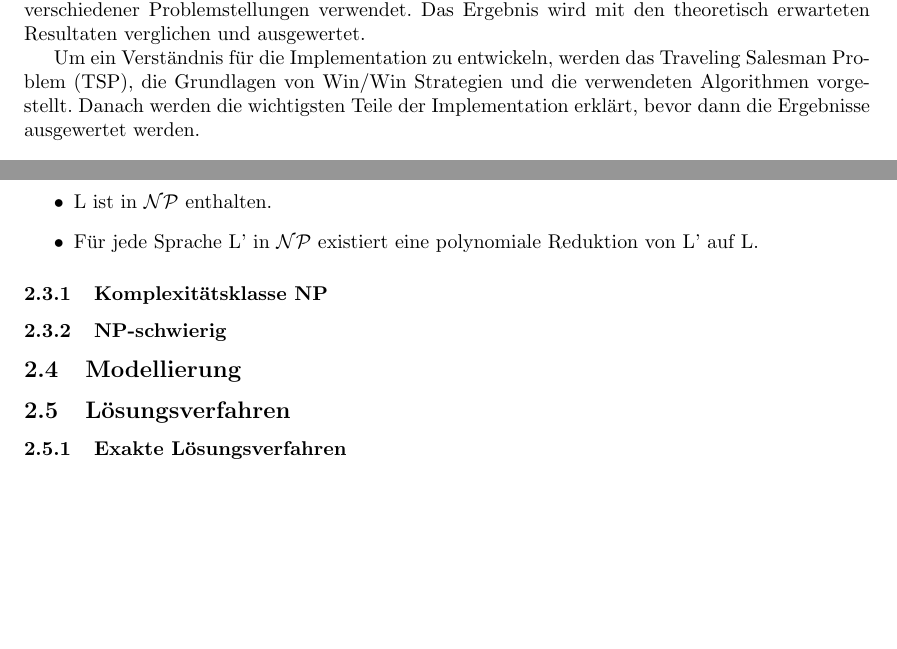
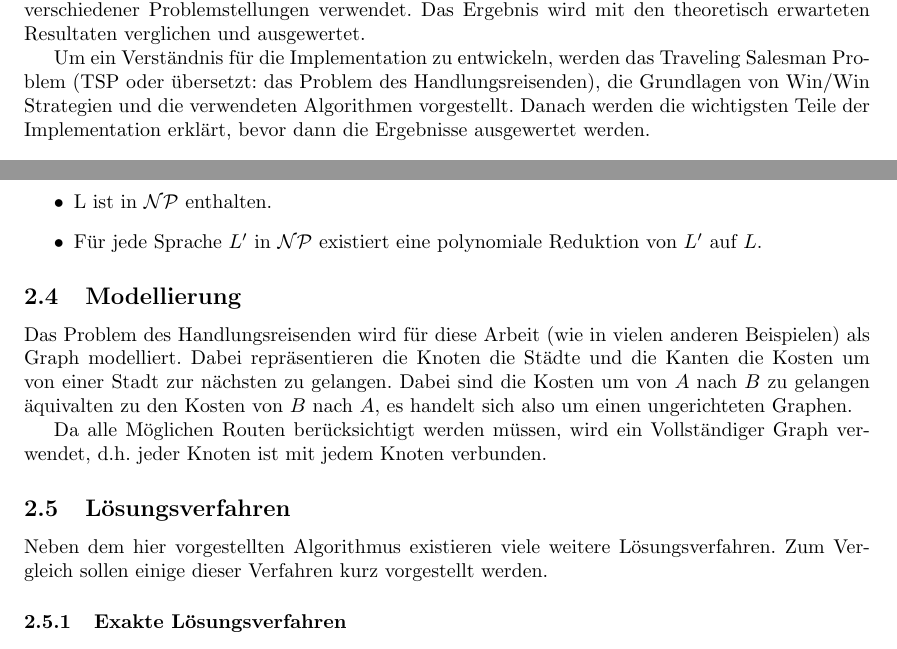
Before and after one commit to exul/semesterarbeit, a LaTeX document (docs/dokumentation.tex): two parts of pages 3 and 5 of 10, joined at a grey line, cut so that both start at the same text, the shorter picture padded with empty space. Compiled offline with pdfLaTeX.

Commit message:
A small part about modelling

```diff
--- a/docs/dokumentation.tex
+++ b/docs/dokumentation.tex
@@ -69,7 +69,7 @@ Dozent: Dr. Hans-Joachim Böckenhauer}
 \subsection{Ziel und Vorgehensweise}
 Ziel dieser Arbeit ist es, die Win/Win Strategie des Papers "`Structural properties of hard metric TSP inputs"'\cite{moemke11} zu Implementieren. Anschliessend wird die Implementation zur Berechnung verschiedener Problemstellungen verwendet. Das Ergebnis wird mit den theoretisch erwarteten Resultaten verglichen und ausgewertet.
 
-Um ein Verständnis für die Implementation zu entwickeln, werden das Traveling Salesman Problem (TSP), die Grundlagen von Win/Win Strategien und die verwendeten Algorithmen vorgestellt. Danach werden die wichtigsten Teile der Implementation erklärt, bevor dann die Ergebnisse ausgewertet werden.
+Um ein Verständnis für die Implementation zu entwickeln, werden das Traveling Salesman Problem (TSP oder übersetzt: das Problem des Handlungsreisenden), die Grundlagen von Win/Win Strategien und die verwendeten Algorithmen vorgestellt. Danach werden die wichtigsten Teile der Implementation erklärt, bevor dann die Ergebnisse ausgewertet werden.
 
 \subsection{Abgrenzung}
 \subsection{Motivation}
@@ -109,16 +109,20 @@ In Hopcrofts "`Einführung in die Automatentheorie, formale Sprachen und Komplex
 Sei $L$ eine Sprache (eine Problem) in $\mathcal{NP}$. Wir sagen $L$ ist NP-vollständig, wenn folgende Aussagen über $L$ wahr sind:
 \begin{itemize}
     \item L ist in $\mathcal{NP}$ enthalten.
-    \item Für jede Sprache L' in $\mathcal{NP}$ existiert eine polynomiale Reduktion von L' auf L.
+    \item Für jede Sprache $L'$ in $\mathcal{NP}$ existiert eine polynomiale Reduktion von $L'$ auf $L$.
 \end{itemize}
 
-\subsubsection{Komplexitätsklasse NP}
-
-
-\subsubsection{NP-schwierig}
+%TODO: Genauere Beschreibung, warum TSP NP-Vollständig
+%Oder anders ausgedrückt: Wenn wir von einem Problem $L$ wissen, dass es in $\mathcal{NP}$ ist und wir unser Problem $P$ mit polynomialen Zeitaufwand auf das Problem $L$ abbilden können, dann ist $P$ NP-vollständig.
 
 \subsection{Modellierung}
+Das Problem des Handlungsreisenden wird für diese Arbeit (wie in vielen anderen Beispielen) als Graph modelliert. Dabei repräsentieren die Knoten die Städte und die Kanten die Kosten um von einer Stadt zur nächsten zu gelangen. Dabei sind die Kosten um von $A$ nach $B$ zu gelangen äquivalten zu den Kosten von $B$ nach $A$, es handelt sich also um einen ungerichteten Graphen.
+
+Da alle Möglichen Routen berücksichtigt werden müssen, wird ein Vollständiger Graph verwendet, d.h. jeder Knoten ist mit jedem Knoten verbunden.
+
 \subsection{Lösungsverfahren}
+Neben dem hier vorgestellten Algorithmus existieren viele weitere Lösungsverfahren. Zum Vergleich sollen einige dieser Verfahren kurz vorgestellt werden.
+
 \subsubsection{Exakte Lösungsverfahren}
 \subsubsection{Heuristische Lösungsverfahren}
 \newpage
```
Also changed, not shown: docs/dokumentation.tex (5 more changed lines).
